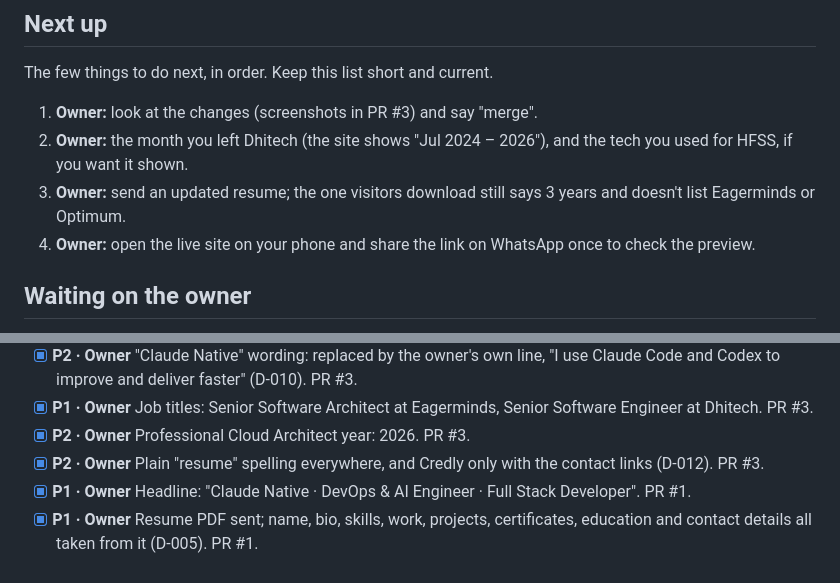
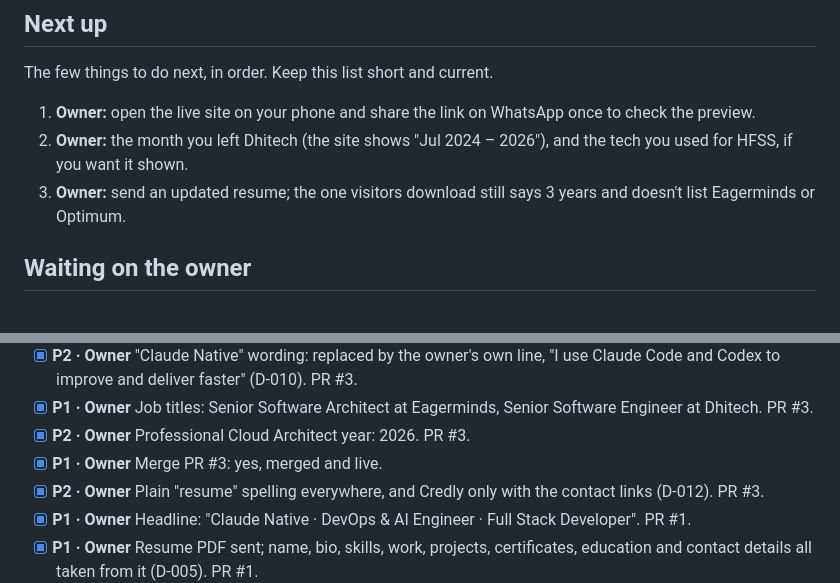
Before and after one commit to PradipDj432/portfolio, a Markdown page: backlog.md, 2 parts joined by grey strips. Drawn GitHub-style.

```diff
--- a/backlog.md
+++ b/backlog.md
@@ -8,10 +8,9 @@ Everything still to do, newest ideas at the bottom of each section. When work st
 ## Next up
 The few things to do next, in order. Keep this list short and current.
 
-1. **Owner:** look at the changes (screenshots in PR #3) and say "merge".
+1. **Owner:** open the live site on your phone and share the link on WhatsApp once to check the preview.
 2. **Owner:** the month you left Dhitech (the site shows "Jul 2024 – 2026"), and the tech you used for HFSS, if you want it shown.
 3. **Owner:** send an updated resume; the one visitors download still says 3 years and doesn't list Eagerminds or Optimum.
-4. **Owner:** open the live site on your phone and share the link on WhatsApp once to check the preview.
 
 ## Waiting on the owner
 - [ ] **P2 · Owner** HFSS: the tech used, if it should be shown (the site describes the product from hfss.ch).
@@ -51,6 +50,7 @@ The few things to do next, in order. Keep this list short and current.
 - [x] **P2 · Owner** "Claude Native" wording: replaced by the owner's own line, "I use Claude Code and Codex to improve and deliver faster" (D-010). PR #3.
 - [x] **P1 · Owner** Job titles: Senior Software Architect at Eagerminds, Senior Software Engineer at Dhitech. PR #3.
 - [x] **P2 · Owner** Professional Cloud Architect year: 2026. PR #3.
+- [x] **P1 · Owner** Merge PR #3: yes, merged and live.
 - [x] **P2 · Owner** Plain "resume" spelling everywhere, and Credly only with the contact links (D-012). PR #3.
 - [x] **P1 · Owner** Headline: "Claude Native · DevOps & AI Engineer · Full Stack Developer". PR #1.
 - [x] **P1 · Owner** Resume PDF sent; name, bio, skills, work, projects, certificates, education and contact details all taken from it (D-005). PR #1.
```
Also changed, not shown: progress.md (+6 -5 lines).
